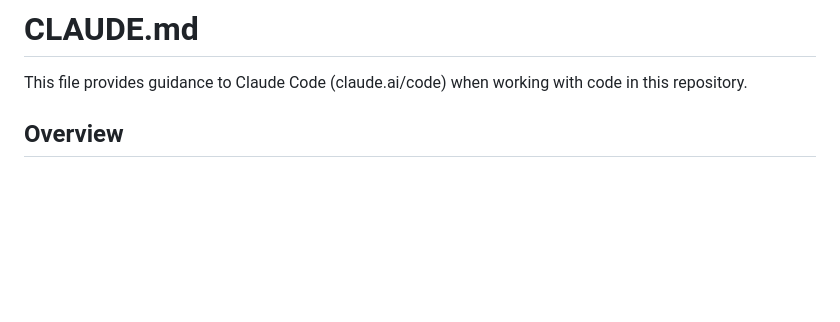
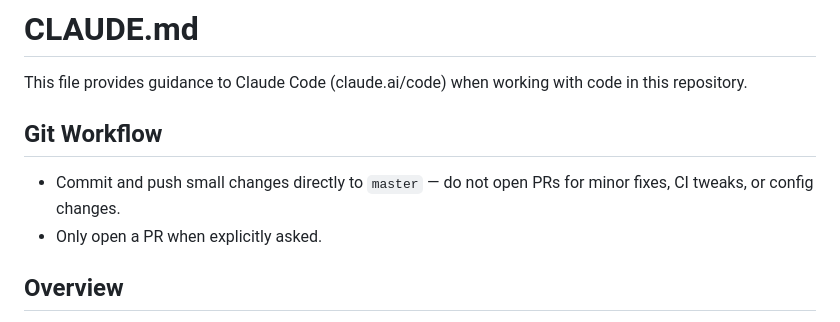
Before and after one commit to KingPin/GitPorter, a Markdown page: CLAUDE.md, the part around the change. GitHub-like rendering; blank space fills up the shorter version.

Commit message:
docs: no PRs for small changes

```diff
--- a/CLAUDE.md
+++ b/CLAUDE.md
@@ -1,6 +1,11 @@
 # CLAUDE.md
 
 This file provides guidance to Claude Code (claude.ai/code) when working with code in this repository.
+
+## Git Workflow
+
+- Commit and push small changes directly to `master` — do not open PRs for minor fixes, CI tweaks, or config changes.
+- Only open a PR when explicitly asked.
 
 ## Overview
 
```
